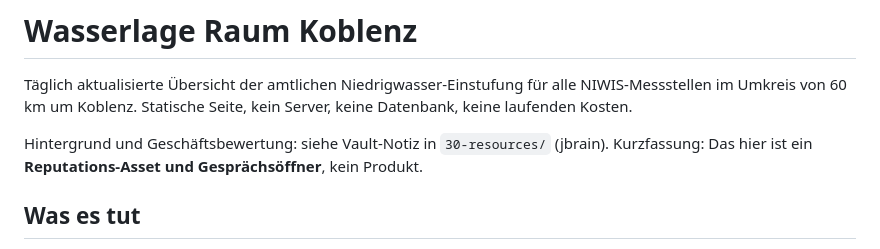
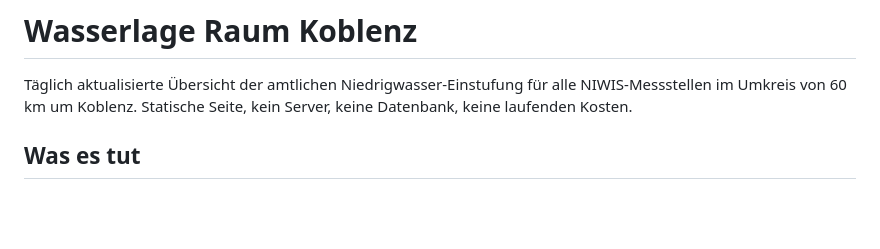
Before and after one commit to gaindai/gaind-wasserlage, a Markdown page: README.md, the part around the change. GitHub-like rendering; blank space fills up the shorter version.

Commit message:
README: interne Bewertung raus, Repo wird oeffentlich

```diff
--- a/README.md
+++ b/README.md
@@ -3,9 +3,6 @@
 Täglich aktualisierte Übersicht der amtlichen Niedrigwasser-Einstufung für alle
 NIWIS-Messstellen im Umkreis von 60 km um Koblenz. Statische Seite, kein Server, keine
 Datenbank, keine laufenden Kosten.
-
-Hintergrund und Geschäftsbewertung: siehe Vault-Notiz in `30-resources/` (jbrain).
-Kurzfassung: Das hier ist ein **Reputations-Asset und Gesprächsöffner**, kein Produkt.
 
 ## Was es tut
 
```
